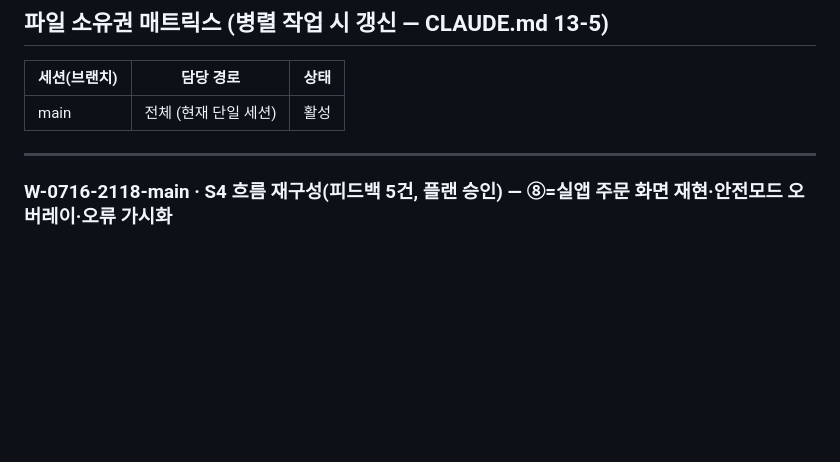
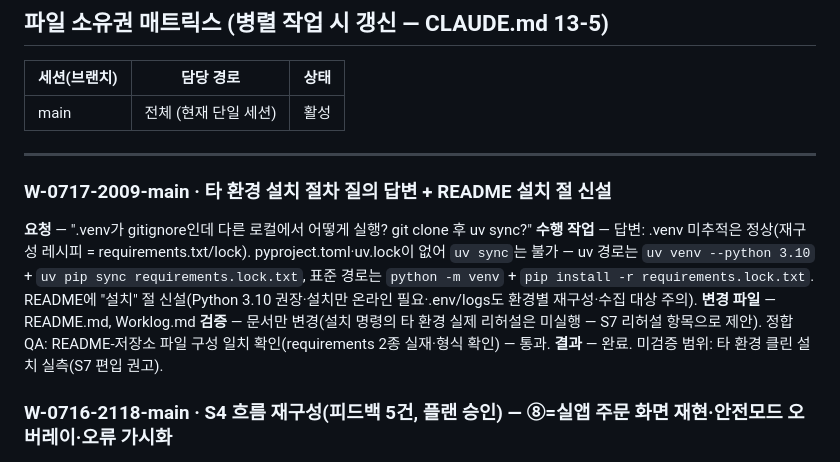
Before and after one commit to gorhkdwj/Main_Kakaopay-Securities_AX-Hackathon, a Markdown page: Worklog.md, the part around the change. Rendered like a GitHub page; blank space fills up the shorter version.

```diff
--- a/Worklog.md
+++ b/Worklog.md
@@ -14,6 +14,13 @@
 | main | 전체 (현재 단일 세션) | 활성 |
 
 ---
+
+### W-0717-2009-main · 타 환경 설치 절차 질의 답변 + README 설치 절 신설
+**요청** — ".venv가 gitignore인데 다른 로컬에서 어떻게 실행? git clone 후 uv sync?"
+**수행 작업** — 답변: .venv 미추적은 정상(재구성 레시피 = requirements.txt/lock). pyproject.toml·uv.lock이 없어 `uv sync`는 불가 — uv 경로는 `uv venv --python 3.10` + `uv pip sync requirements.lock.txt`, 표준 경로는 `python -m venv` + `pip install -r requirements.lock.txt`. README에 "설치" 절 신설(Python 3.10 권장·설치만 온라인 필요·.env/logs도 환경별 재구성·수집 대상 주의).
+**변경 파일** — README.md, Worklog.md
+**검증** — 문서만 변경(설치 명령의 타 환경 실제 리허설은 미실행 — S7 리허설 항목으로 제안). 정합 QA: README-저장소 파일 구성 일치 확인(requirements 2종 실재·형식 확인) — 통과.
+**결과** — 완료. 미검증 범위: 타 환경 클린 설치 실측(S7 편입 권고).
 
 ### W-0716-2118-main · S4 흐름 재구성(피드백 5건, 플랜 승인) — ⑧=실앱 주문 화면 재현·안전모드 오버레이·오류 가시화
 **요청**
```
Also changed, not shown: README.md (+16 -0 lines).
